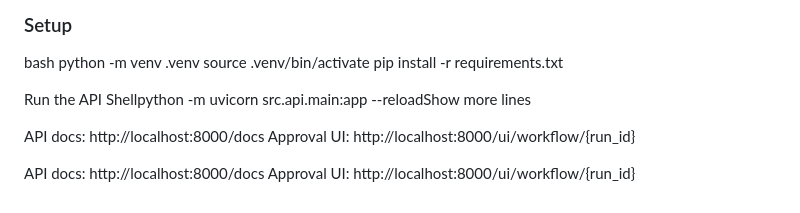
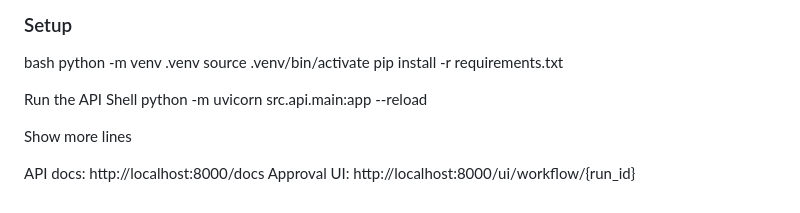
Before and after one commit to rudzy123/Tool_Using_Business_Workflow_Agent, a Markdown page: README.md, the part around the change. GitHub-like rendering.

Commit message:
Made it human readable and repeatable

```diff
--- a/README.md
+++ b/README.md
@@ -111,10 +111,10 @@ source .venv/bin/activate
 pip install -r requirements.txt
 
 Run the API
-Shellpython -m uvicorn src.api.main:app --reloadShow more lines
+Shell
+python -m uvicorn src.api.main:app --reload
+
+Show more lines
 
 API docs: http://localhost:8000/docs
 Approval UI: http://localhost:8000/ui/workflow/{run_id}
-
-API docs: http://localhost:8000/docs
-Approval UI: http://localhost:8000/ui/workflow/{run_id}
```
